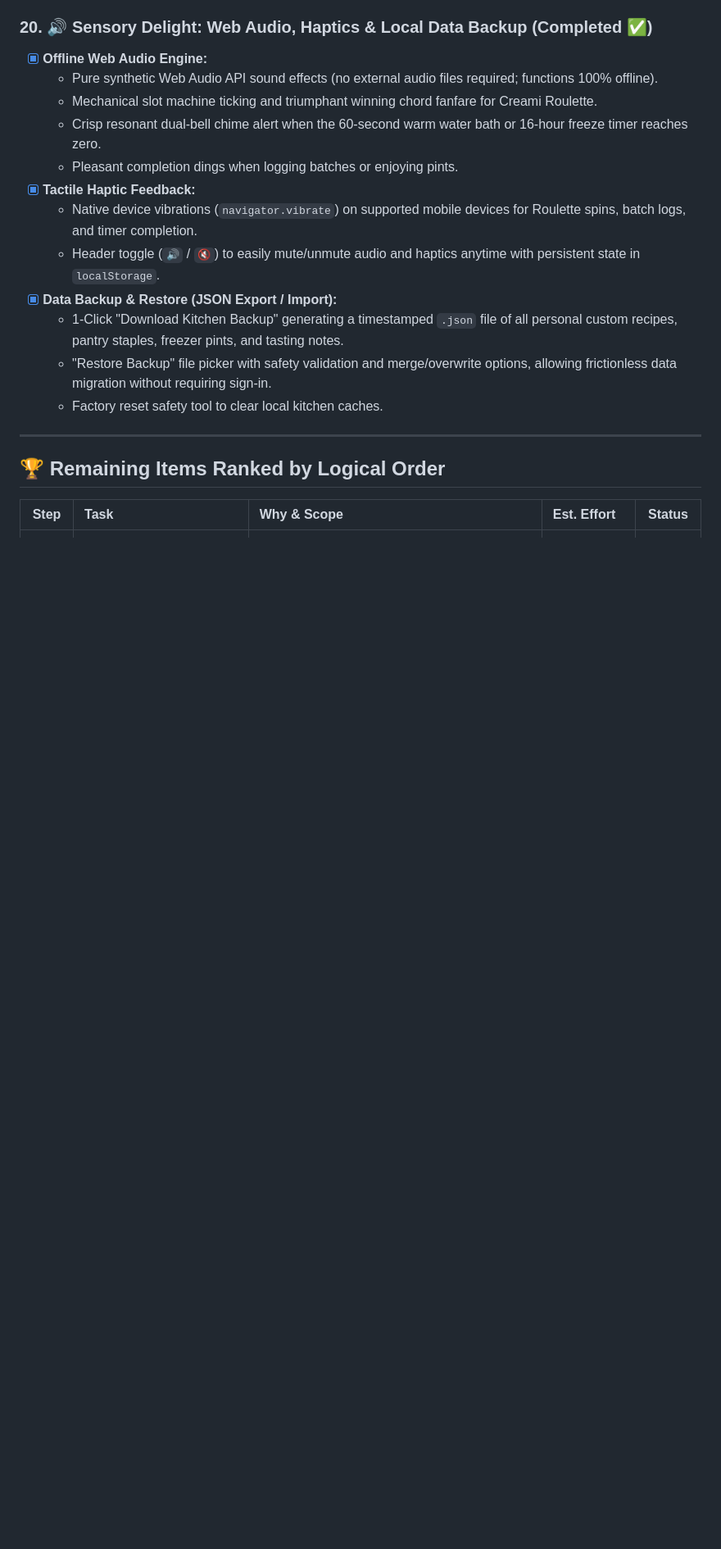
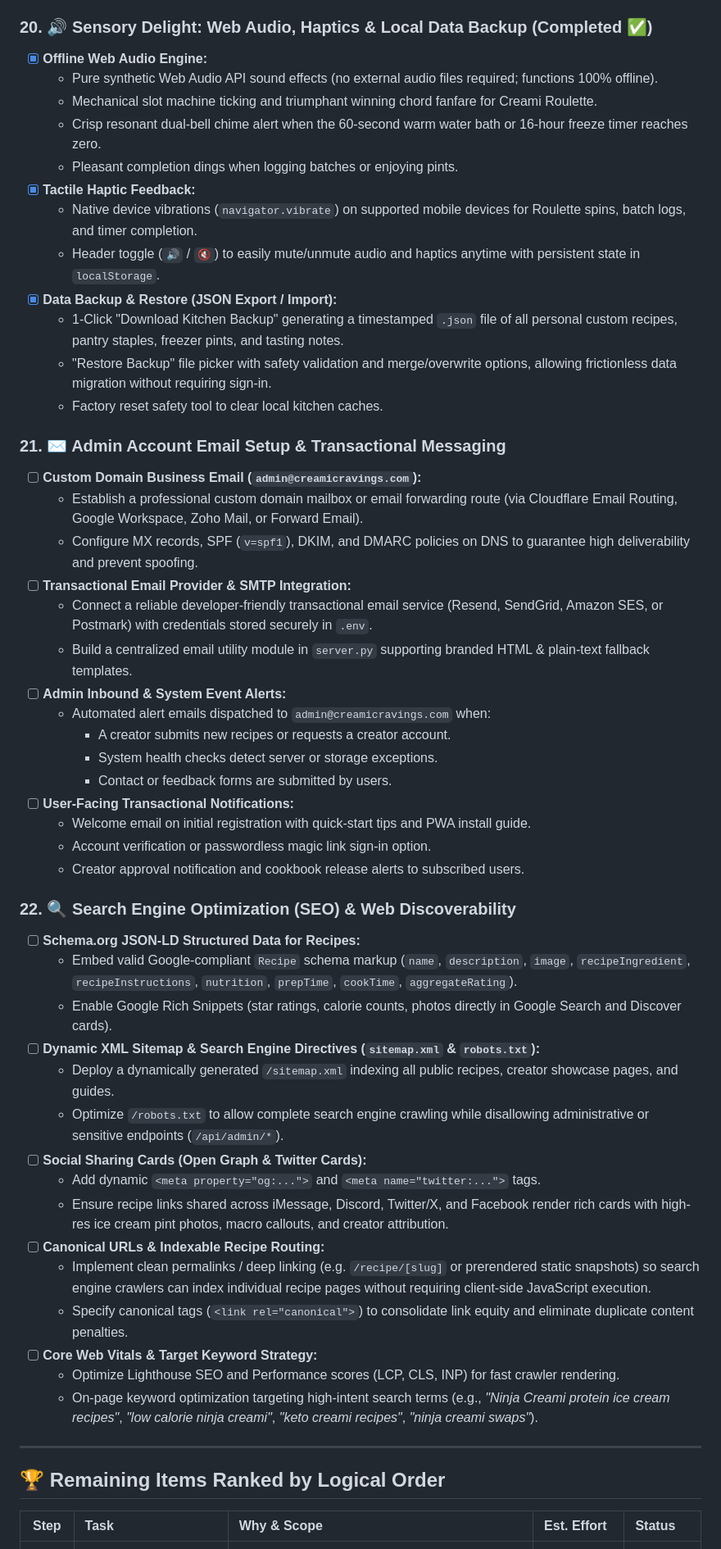
Before and after one commit to ahumpo7/creami-cravings, a Markdown page: ROADMAP.md, the part around one of its changes. Shown at 82% size. GitHub-like rendering; blank space fills up the shorter version.

Commit message:
Add admin email setup and SEO exploration to roadmap

```diff
--- a/ROADMAP.md
+++ b/ROADMAP.md
@@ -202,12 +202,46 @@ A prioritized checklist of fixes, features, and refinements for the Creami Cravi
   - "Restore Backup" file picker with safety validation and merge/overwrite options, allowing frictionless data migration without requiring sign-in.
   - Factory reset safety tool to clear local kitchen caches.
 
+### 21. ✉️ Admin Account Email Setup & Transactional Messaging
+- [ ] **Custom Domain Business Email (`admin@creamicravings.com`):**
+  - Establish a professional custom domain mailbox or email forwarding route (via Cloudflare Email Routing, Google Workspace, Zoho Mail, or Forward Email).
+  - Configure MX records, SPF (`v=spf1`), DKIM, and DMARC policies on DNS to guarantee high deliverability and prevent spoofing.
+- [ ] **Transactional Email Provider & SMTP Integration:**
+  - Connect a reliable developer-friendly transactional email service (Resend, SendGrid, Amazon SES, or Postmark) with credentials stored securely in `.env`.
+  - Build a centralized email utility module in `server.py` supporting branded HTML & plain-text fallback templates.
+- [ ] **Admin Inbound & System Event Alerts:**
+  - Automated alert emails dispatched to `admin@creamicravings.com` when:
+    - A creator submits new recipes or requests a creator account.
+    - System health checks detect server or storage exceptions.
+    - Contact or feedback forms are submitted by users.
+- [ ] **User-Facing Transactional Notifications:**
+  - Welcome email on initial registration with quick-start tips and PWA install guide.
+  - Account verification or passwordless magic link sign-in option.
+  - Creator approval notification and cookbook release alerts to subscribed users.
+
+### 22. 🔍 Search Engine Optimization (SEO) & Web Discoverability
+- [ ] **Schema.org JSON-LD Structured Data for Recipes:**
+  - Embed valid Google-compliant `Recipe` schema markup (`name`, `description`, `image`, `recipeIngredient`, `recipeInstructions`, `nutrition`, `prepTime`, `cookTime`, `aggregateRating`).
+  - Enable Google Rich Snippets (star ratings, calorie counts, photos directly in Google Search and Discover cards).
+- [ ] **Dynamic XML Sitemap & Search Engine Directives (`sitemap.xml` & `robots.txt`):**
+  - Deploy a dynamically generated `/sitemap.xml` indexing all public recipes, creator showcase pages, and guides.
+  - Optimize `/robots.txt` to allow complete search engine crawling while disallowing administrative or sensitive endpoints (`/api/admin/*`).
+- [ ] **Social Sharing Cards (Open Graph & Twitter Cards):**
+  - Add dynamic `<meta property="og:...">` and `<meta name="twitter:...">` tags.
+  - Ensure recipe links shared across iMessage, Discord, Twitter/X, and Facebook render rich cards with high-res ice cream pint photos, macro callouts, and creator attribution.
+- [ ] **Canonical URLs & Indexable Recipe Routing:**
+  - Implement clean permalinks / deep linking (e.g. `/recipe/[slug]` or prerendered static snapshots) so search engine crawlers can index individual recipe pages without requiring client-side JavaScript execution.
+  - Specify canonical tags (`<link rel="canonical">`) to consolidate link equity and eliminate duplicate content penalties.
+- [ ] **Core Web Vitals & Target Keyword Strategy:**
+  - Optimize Lighthouse SEO and Performance scores (LCP, CLS, INP) for fast crawler rendering.
+  - On-page keyword optimization targeting high-intent search terms (e.g., *"Ninja Creami protein ice cream recipes"*, *"low calorie ninja creami"*, *"keto creami recipes"*, *"ninja creami swaps"*).
+
 ---
 
 ## 🏆 Remaining Items Ranked by Logical Order
 
 | Step | Task | Why & Scope | Est. Effort | Status |
-| :---: | :--- | :--- | :--- | :---: |
+| :---: | :--- | :--- | :--- | :--- |
 | **Step 5** | **Item 19: 🛡️ Store Compliance & 1-Tap PWA Install** | Compliance `/privacy.html` (mandatory for Play Store), `/terms.html`, trademark disclaimers, and 1-tap `📲 Install App` prompt. | 🟢 ~15–20 mins | ✅ **Done** |
 | **Step 6** | **Item 20: 🔊 Audio, Haptics & Local Data Backup** | Web Audio slot sounds/timer chimes, mobile haptics, and JSON export/import for disaster recovery. | 🟢 ~20–25 mins | ✅ **Done** |
 | **Step 7** | **Item 1: 🔑 Finish Google Sign-In** | Production Google Cloud Console OAuth 2.0 Client ID configured in `.env` and `app.js` with One-Tap and theme matching. | ⚪ Completed | ✅ **Done** |
```
Also changed, not shown: other parts of ROADMAP.md (+3 -1 lines).
